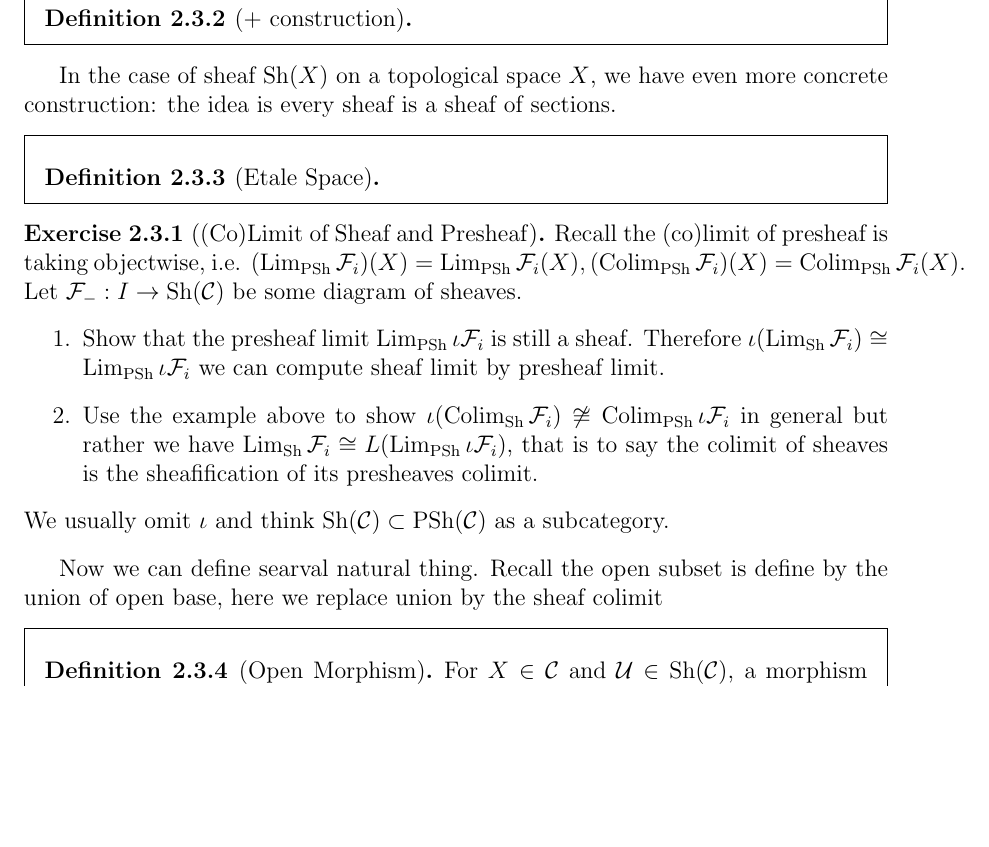
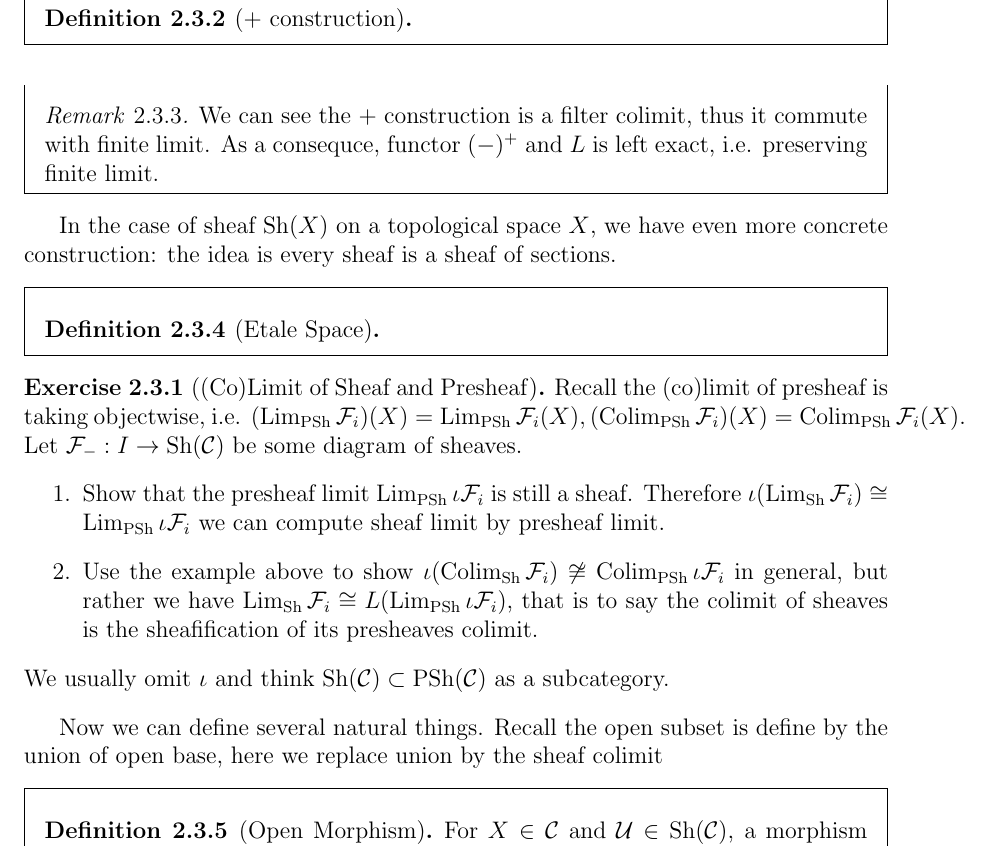
Before and after one commit to iamcxds/lecture-notes, a LaTeX book (AG-2025/AG-2025.tex, which reads AG-2025/lectures/sheaf.tex): part of page 34 of 39 before the commit and part of page 34 of 41 after it, cut so that both start at the same text, the shorter picture padded with empty space. Compiled offline with pdfLaTeX.

Commit message:
minor changes

```diff
--- a/AG-2025/lectures/sheaf.tex
+++ b/AG-2025/lectures/sheaf.tex
@@ -375,6 +375,10 @@ This motivates us to give following definitions
 
 \end{definition}
 
+\begin{remark}
+  We can see the + construction is a filter colimit, thus it commute with finite limit. As a consequce, functor $(-)^+$ and $L$ is left exact, i.e. preserving finite limit.
+\end{remark}
+
 In the case of sheaf $\Sh(X)$ on a topological space $X$, we have even more concrete construction: the idea is every sheaf is a sheaf of sections.
 
 \begin{definition}[Etale Space]
@@ -385,11 +389,11 @@ In the case of sheaf $\Sh(X)$ on a topological space $X$, we have even more conc
   Recall the (co)limit of presheaf is taking objectwise, i.e. $(\Lim_{\PSh} \cF_i)(X) =\Lim_{\PSh} \cF_i(X), (\Colim_{\PSh} \cF_i)(X) =\Colim_{\PSh} \cF_i(X)$. Let $\cF_{-}:I \to \Sh(\cC)$ be some diagram of sheaves.
  \begin{enumerate}
    \item Show that the presheaf limit $ \Lim_{\PSh} \iota \cF_i$ is still a sheaf. Therefore $ \iota(\Lim_{\Sh} \cF_i) \cong \Lim_{\PSh} \iota \cF_i$ we can compute sheaf limit by presheaf limit.
-   \item Use the example above to show $   \iota(\Colim_{\Sh} \cF_i) \not\cong \Colim_{\PSh} \iota \cF_i$ in general but rather we have $ \Lim_{\Sh} \cF_i \cong L(\Lim_{\PSh} \iota \cF_i) $, that is to say the colimit of sheaves is the sheafification of its presheaves colimit.
+   \item Use the example above to show $   \iota(\Colim_{\Sh} \cF_i) \not\cong \Colim_{\PSh} \iota \cF_i$ in general, but rather we have $ \Lim_{\Sh} \cF_i \cong L(\Lim_{\PSh} \iota \cF_i) $, that is to say the colimit of sheaves is the sheafification of its presheaves colimit.
  \end{enumerate}
  We usually omit $ \iota$ and think $\Sh(\cC) \subset \PSh(\cC)$ as a subcategory.
 \end{exercise}
-  Now we can define searval natural thing. Recall the open subset is define by the union of open base, here we replace union by the sheaf colimit
+  Now we can define several natural things. Recall the open subset is define by the union of open base, here we replace union by the sheaf colimit
 
 \begin{definition}[Open Morphism]
   For $X\in \cC$ and $\mathcal{U}\in \Sh(\cC)$, a morphism $j: \mathcal{U} \to \yo X$ is open if there is  family of basic open morphism $\{ U_i \to \mathcal{U} \to X \}_{i \in I}$ (not necessarily be a covering) factor through $ \mathcal{U}$ such that $ L|U_{\bullet}| \cong  \mathcal{U}$.
```
Also changed, not shown: AG-2025/AG-2025.tex (+1 -0 lines), AG-2025/lectures/infinity.tex (added, +3 -0 lines), AG-2025/AG-2025.pdf.
